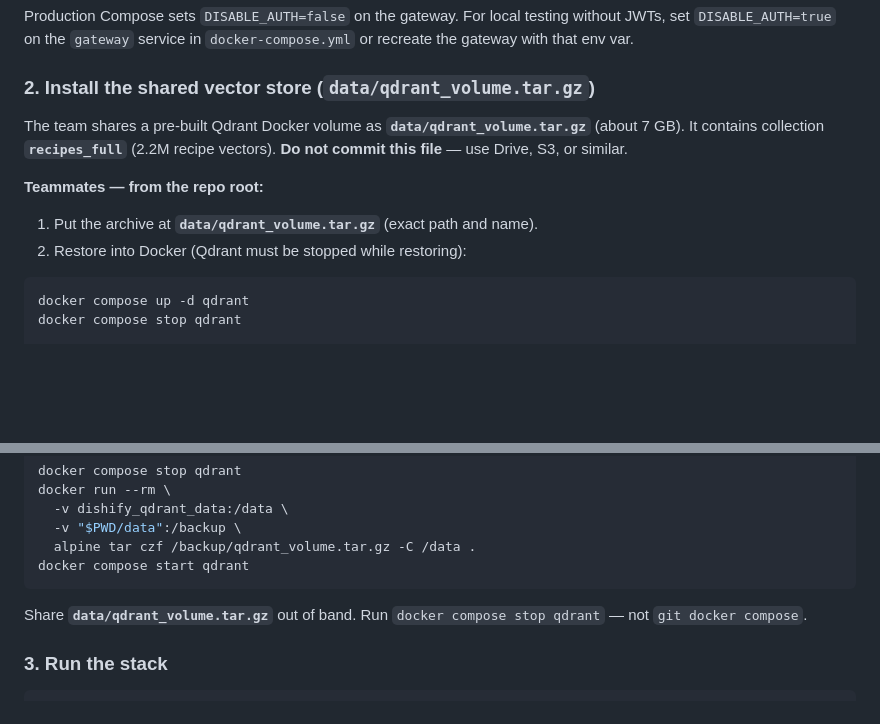
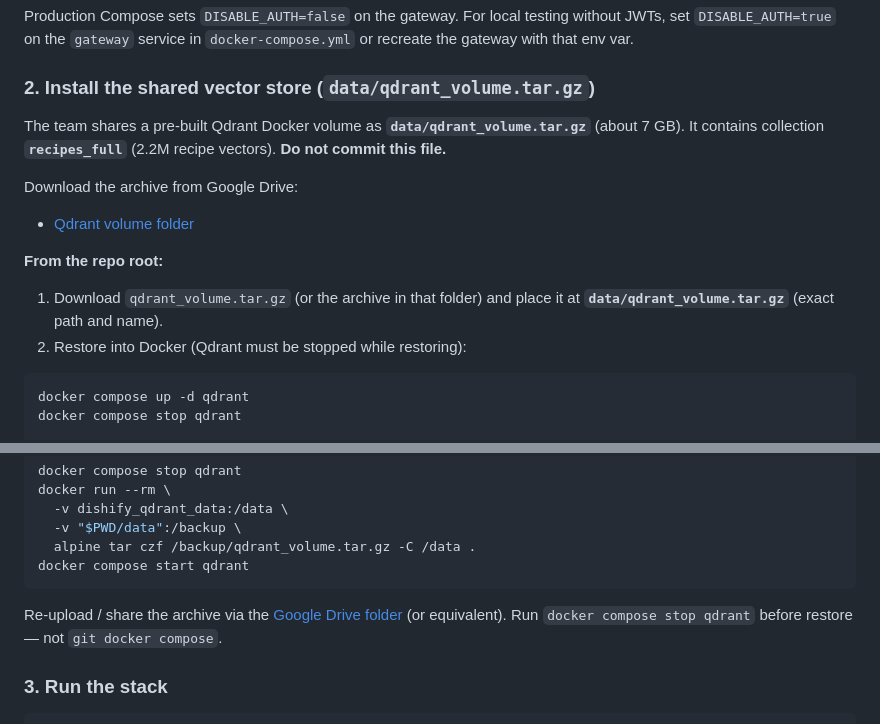
Before and after one commit to gergetrump/dishify, a Markdown page: backend/README.md, 2 parts joined by grey strips. Drawn GitHub-style; blank space fills up the shorter version.

````diff
--- a/backend/README.md
+++ b/backend/README.md
@@ -35,11 +35,15 @@ Production Compose sets `DISABLE_AUTH=false` on the gateway. For local testing w
 
 ### 2. Install the shared vector store (`data/qdrant_volume.tar.gz`)
 
-The team shares a pre-built Qdrant Docker volume as **`data/qdrant_volume.tar.gz`** (about 7 GB). It contains collection **`recipes_full`** (2.2M recipe vectors). **Do not commit this file** — use Drive, S3, or similar.
+The team shares a pre-built Qdrant Docker volume as **`data/qdrant_volume.tar.gz`** (about 7 GB). It contains collection **`recipes_full`** (2.2M recipe vectors). **Do not commit this file.**
 
-**Teammates — from the repo root:**
+Download the archive from Google Drive:
 
-1. Put the archive at **`data/qdrant_volume.tar.gz`** (exact path and name).
+- [Qdrant volume folder](https://drive.google.com/drive/folders/1JjDzPP-vp9-RT9hfcGWjNe8eaJIthGPt)
+
+**From the repo root:**
+
+1. Download `qdrant_volume.tar.gz` (or the archive in that folder) and place it at **`data/qdrant_volume.tar.gz`** (exact path and name).
 2. Restore into Docker (Qdrant must be stopped while restoring):
 
 ```bash
@@ -76,7 +80,7 @@ docker run --rm \
 docker compose start qdrant
 ```
 
-Share **`data/qdrant_volume.tar.gz`** out of band. Run `docker compose stop qdrant` — not `git docker compose`.
+Re-upload / share the archive via the [Google Drive folder](https://drive.google.com/drive/folders/1JjDzPP-vp9-RT9hfcGWjNe8eaJIthGPt) (or equivalent). Run `docker compose stop qdrant` before restore — not `git docker compose`.
 
 ### 3. Run the stack
 
````
Also changed, not shown: README.md (+8 -4 lines).
